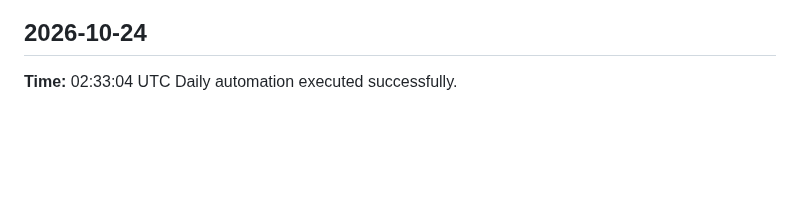
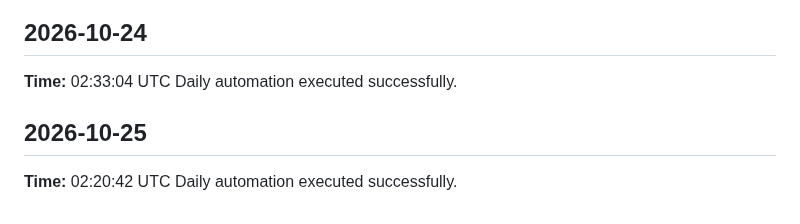
Before and after one commit to yaswanthme007/dsa-atlas, a Markdown page: logs/daily-log.md, the part around the change. GitHub-like rendering; blank space fills up the shorter version.

Commit message:
chore: daily update 2026-10-25

```diff
--- a/logs/daily-log.md
+++ b/logs/daily-log.md
@@ -334,3 +334,7 @@ Daily automation executed successfully.
 ## 2026-10-24
 **Time:** 02:33:04 UTC
 Daily automation executed successfully.
+
+## 2026-10-25
+**Time:** 02:20:42 UTC
+Daily automation executed successfully.
```
